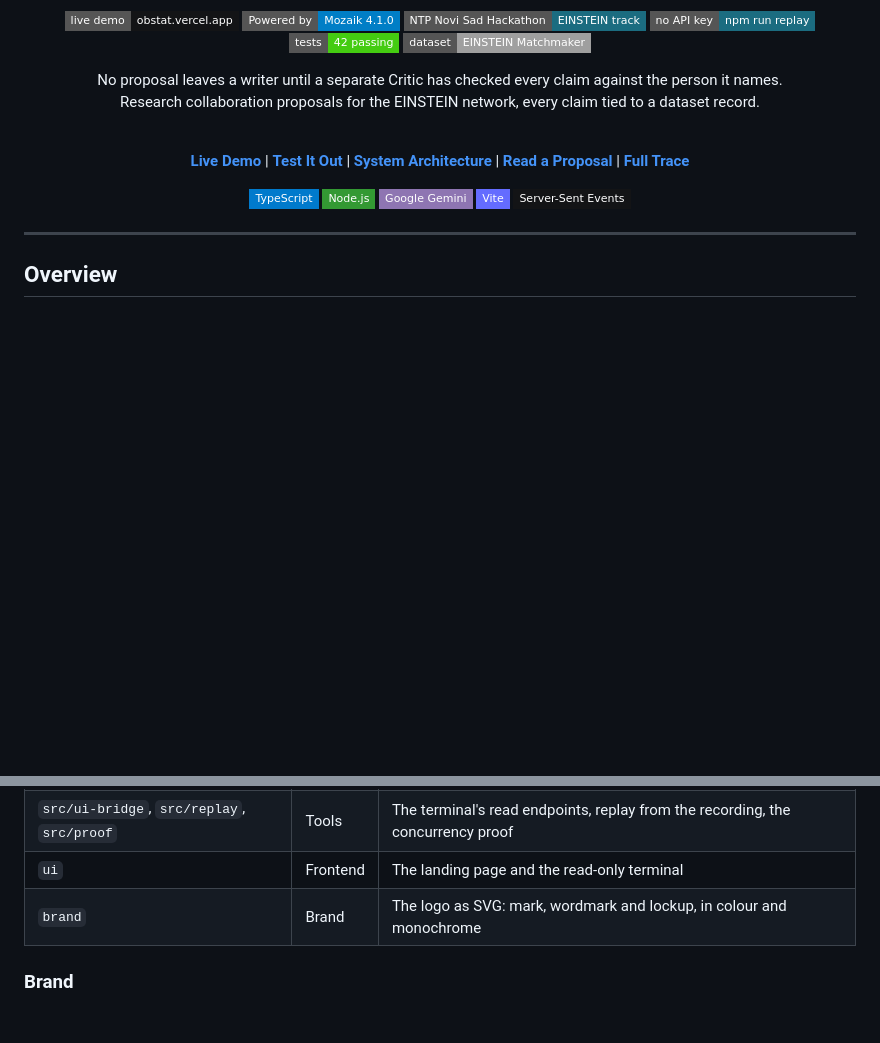
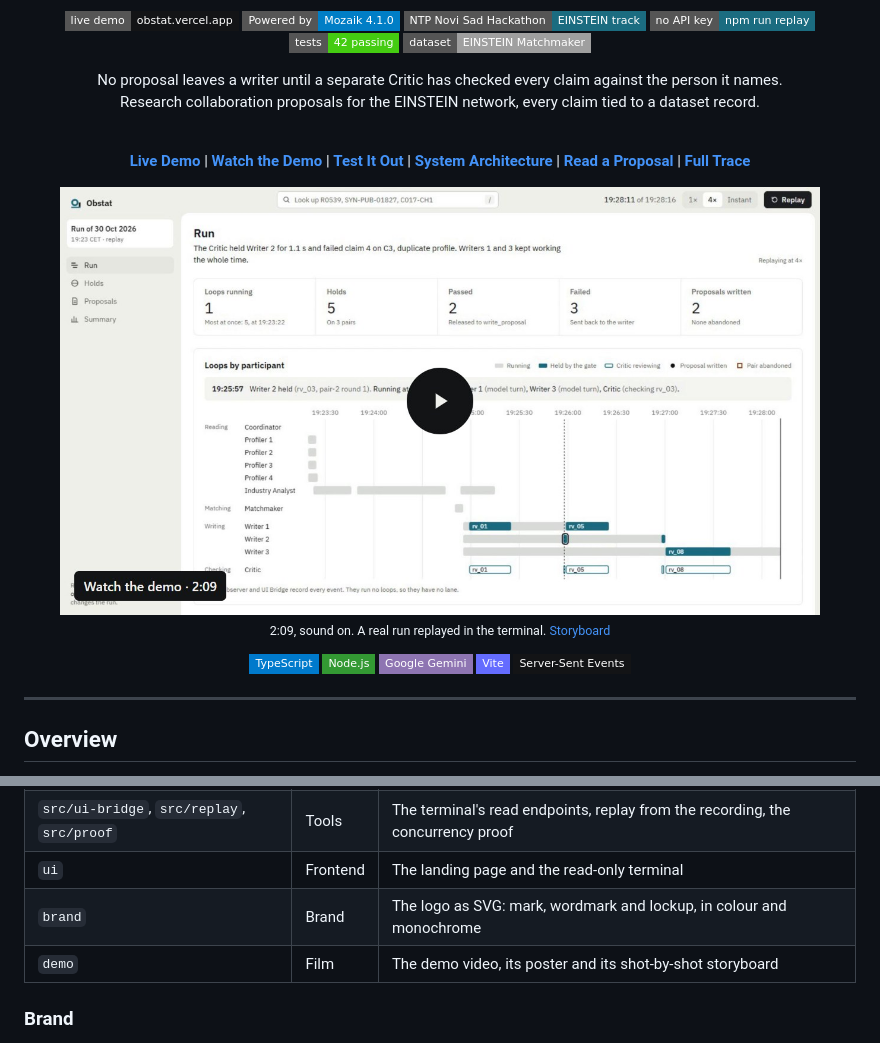
Before and after one commit to Dotman-Bei/Obstat, a Markdown page: README.md, 2 parts joined by grey strips. Rendered like a GitHub page; pictures changed too: demo/poster.jpg (added); badges without logos; blank space fills up the shorter version.

```diff
--- a/README.md
+++ b/README.md
@@ -15,7 +15,12 @@
 </p>
 
 <p align="center">
-  <b><a href="https://obstat.vercel.app/">Live Demo</a></b> | <b><a href="#test-it-out">Test It Out</a></b> | <b><a href="#system-architecture">System Architecture</a></b> | <b><a href="./out/proposals/pair-2.md">Read a Proposal</a></b> | <b><a href="./out/trace.jsonl">Full Trace</a></b>
+  <b><a href="https://obstat.vercel.app/">Live Demo</a></b> | <b><a href="./demo/obstat-demo.mp4">Watch the Demo</a></b> | <b><a href="#test-it-out">Test It Out</a></b> | <b><a href="#system-architecture">System Architecture</a></b> | <b><a href="./out/proposals/pair-2.md">Read a Proposal</a></b> | <b><a href="./out/trace.jsonl">Full Trace</a></b>
+</p>
+
+<p align="center">
+  <a href="./demo/obstat-demo.mp4"><img src="./demo/poster.jpg" alt="Watch the Obstat demo (2:09): a real run replayed, Writer 2 held by the Critic, the duplicate-profile failure, round 2 passing" width="760" /></a>
+  <br/><sub>2:09, sound on. A real run replayed in the terminal. <a href="./demo/STORYBOARD.md">Storyboard</a></sub>
 </p>
 
 <p align="center">
@@ -179,6 +184,7 @@ Two packages: the runtime at the root, and the frontend in `ui/` with its own `p
 | `src/ui-bridge`, `src/replay`, `src/proof` | Tools | The terminal's read endpoints, replay from the recording, the concurrency proof |
 | `ui` | Frontend | The landing page and the read-only terminal |
 | `brand` | Brand | The logo as SVG: mark, wordmark and lockup, in colour and monochrome |
+| `demo` | Film | The demo video, its poster and its shot-by-shot storyboard |
 
 ### Brand
 
```
Also changed, not shown: demo/STORYBOARD.md (added, +44 -0 lines), 2 other files.
